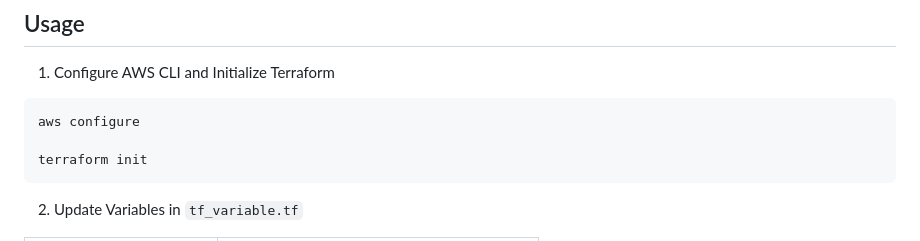
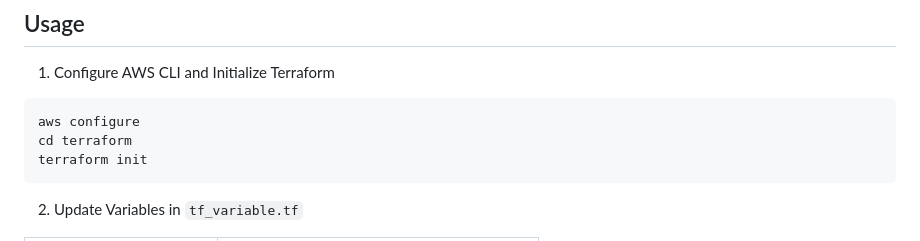
Before and after one commit to simonangel-fong/Terraform_AWS_S3_Static_Website_Hosting, a Markdown page: README.md, the part around the change. Drawn GitHub-style.

Commit message:
reorganize files

````diff
--- a/README.md
+++ b/README.md
@@ -17,7 +17,7 @@ An **Infrastructure as Code (IaC)** solution to host a static website on **AWS S
 
 ```sh
 aws configure
-
+cd terraform
 terraform init
 ```
 
````
Also changed, not shown: doc/screenshot01.png (renamed from screenshot01.png), doc/screenshot02.png (renamed from screenshot02.png), 12 other files.
